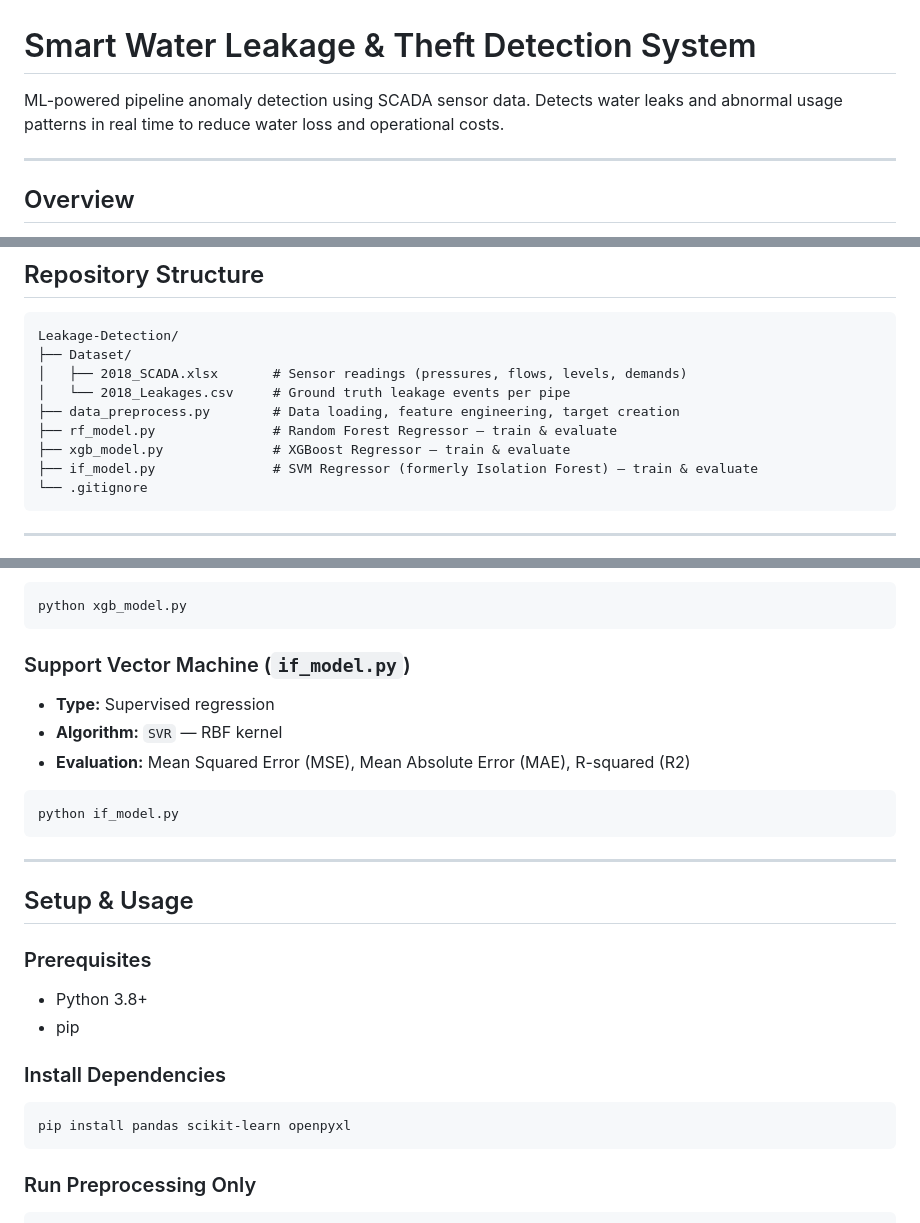
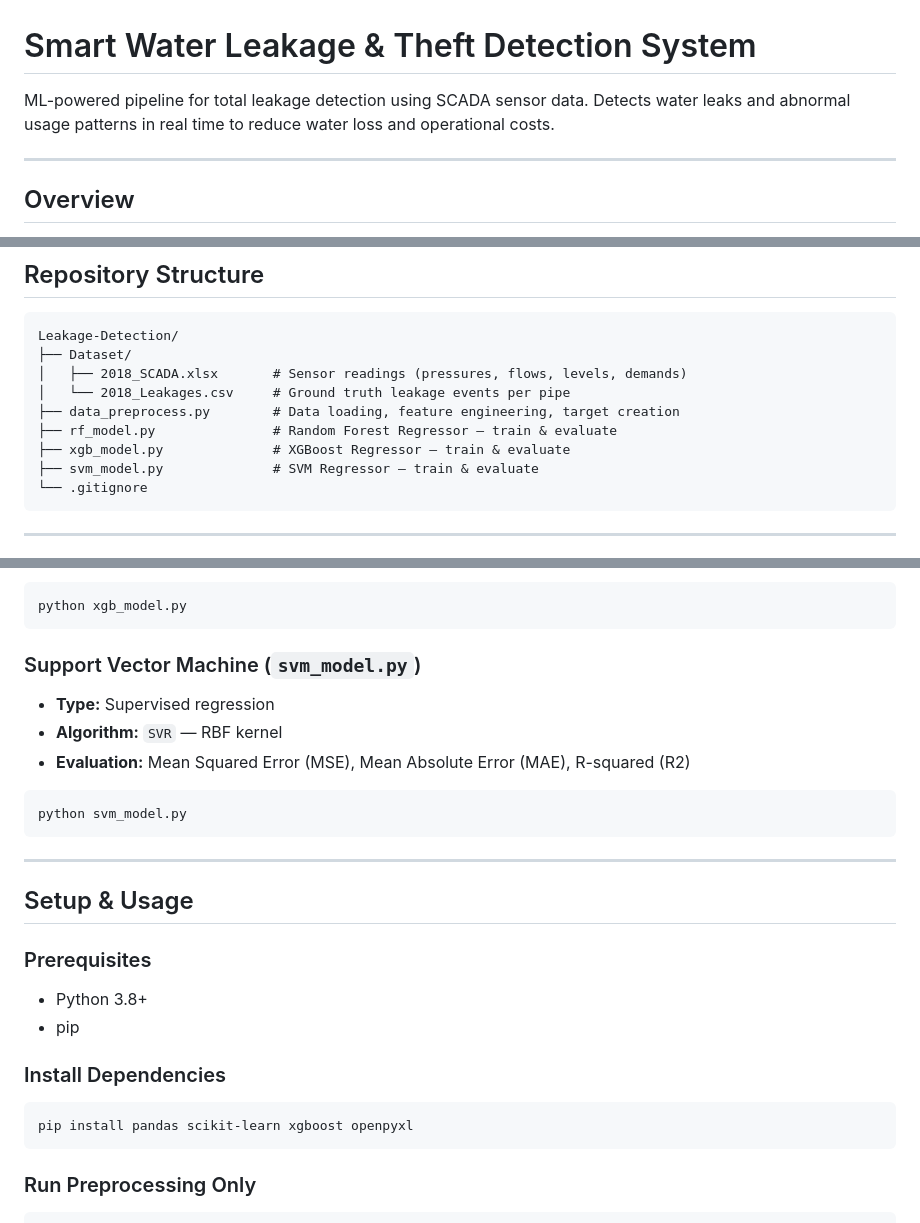
Before and after one commit to Prajjwal2404/Leakage-Detection, a Markdown page: README.md, 3 parts joined by grey strips. Rendered like a GitHub page.

Commit message:
Update README to clarify model descriptions and correct file references

````diff
--- a/README.md
+++ b/README.md
@@ -1,6 +1,6 @@
 # Smart Water Leakage & Theft Detection System
 
-ML-powered pipeline anomaly detection using SCADA sensor data. Detects water leaks and abnormal usage patterns in real time to reduce water loss and operational costs.
+ML-powered pipeline for total leakage detection using SCADA sensor data. Detects water leaks and abnormal usage patterns in real time to reduce water loss and operational costs.
 
 ---
 
@@ -26,7 +26,7 @@ Leakage-Detection/
 ├── data_preprocess.py        # Data loading, feature engineering, target creation
 ├── rf_model.py               # Random Forest Regressor — train & evaluate
 ├── xgb_model.py              # XGBoost Regressor — train & evaluate
-├── if_model.py               # SVM Regressor (formerly Isolation Forest) — train & evaluate
+├── svm_model.py              # SVM Regressor — train & evaluate
 └── .gitignore
 ```
 
@@ -93,14 +93,14 @@ python rf_model.py
 python xgb_model.py
 ```
 
-### Support Vector Machine (`if_model.py`)
+### Support Vector Machine (`svm_model.py`)
 
 - **Type:** Supervised regression
 - **Algorithm:** `SVR` — RBF kernel
 - **Evaluation:** Mean Squared Error (MSE), Mean Absolute Error (MAE), R-squared (R2)
 
 ```bash
-python if_model.py
+python svm_model.py
 ```
 
 ---
@@ -115,7 +115,7 @@ python if_model.py
 ### Install Dependencies
 
 ```bash
-pip install pandas scikit-learn openpyxl
+pip install pandas scikit-learn xgboost openpyxl
 ```
 
 ### Run Preprocessing Only
````
Also changed, not shown: other parts of README.md (+1 -1 lines).
